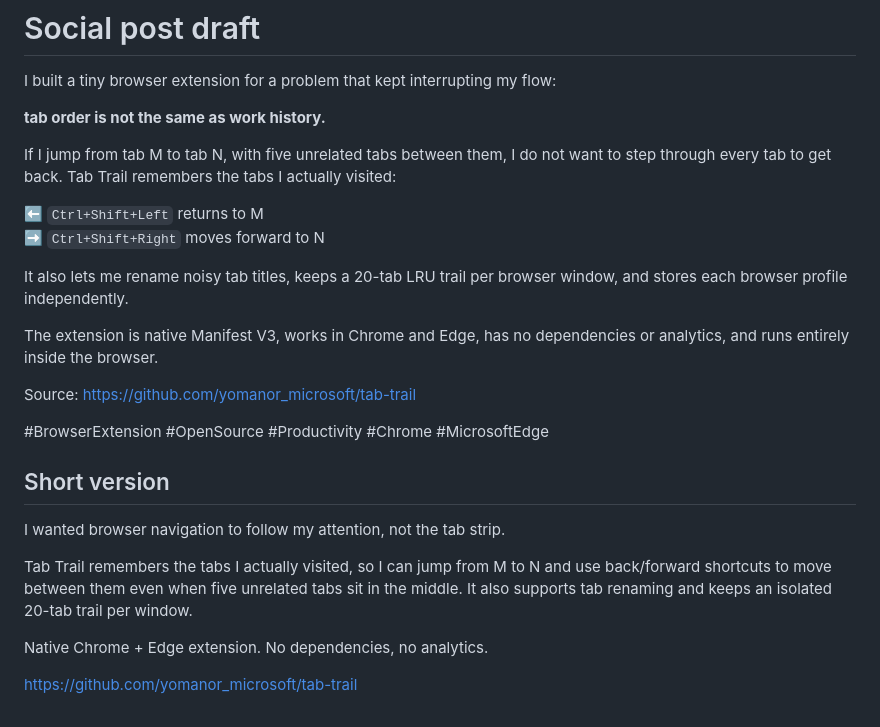
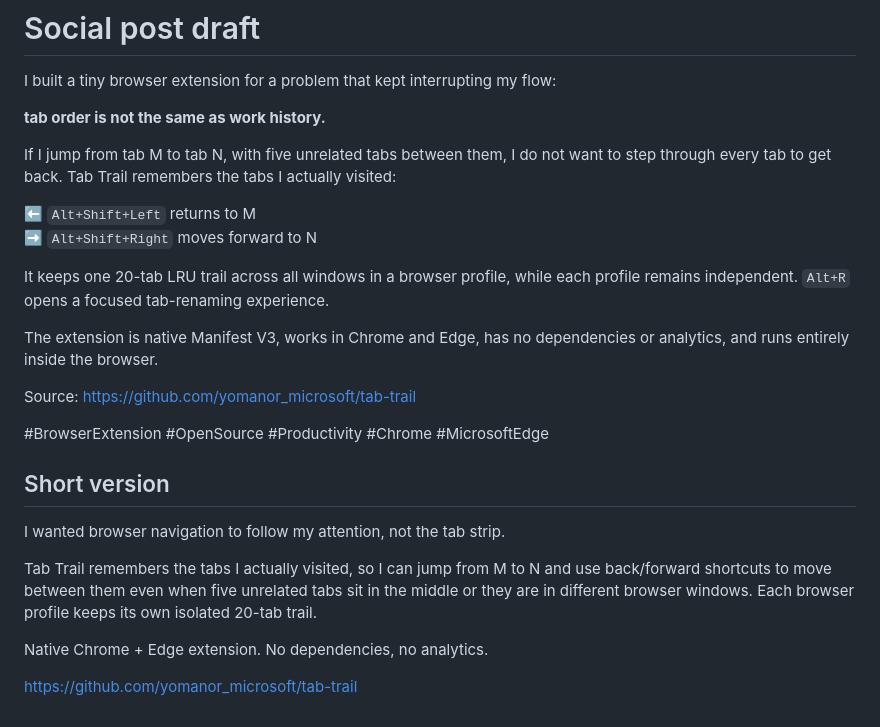
Before and after one commit to m-tantan/tab-trail, a Markdown page: docs/social-post.md, the part around the change. Rendered like a GitHub page.

```diff
--- a/docs/social-post.md
+++ b/docs/social-post.md
@@ -7,11 +7,11 @@ I built a tiny browser extension for a problem that kept interrupting my flow:
 If I jump from tab M to tab N, with five unrelated tabs between them, I do not want to step through
 every tab to get back. Tab Trail remembers the tabs I actually visited:
 
-⬅️ `Ctrl+Shift+Left` returns to M
-➡️ `Ctrl+Shift+Right` moves forward to N
+⬅️ `Alt+Shift+Left` returns to M<br>
+➡️ `Alt+Shift+Right` moves forward to N
 
-It also lets me rename noisy tab titles, keeps a 20-tab LRU trail per browser window, and stores each
-browser profile independently.
+It keeps one 20-tab LRU trail across all windows in a browser profile, while each profile remains
+independent. `Alt+R` opens a focused tab-renaming experience.
 
 The extension is native Manifest V3, works in Chrome and Edge, has no dependencies or analytics,
 and runs entirely inside the browser.
@@ -25,8 +25,8 @@ Source: https://github.com/yomanor_microsoft/tab-trail
 I wanted browser navigation to follow my attention, not the tab strip.
 
 Tab Trail remembers the tabs I actually visited, so I can jump from M to N and use back/forward
-shortcuts to move between them even when five unrelated tabs sit in the middle. It also supports tab
-renaming and keeps an isolated 20-tab trail per window.
+shortcuts to move between them even when five unrelated tabs sit in the middle or they are in
+different browser windows. Each browser profile keeps its own isolated 20-tab trail.
 
 Native Chrome + Edge extension. No dependencies, no analytics.
 
```
Also changed, not shown: README.md (+30 -29 lines), docs/popup-preview.png, 11 other files.
